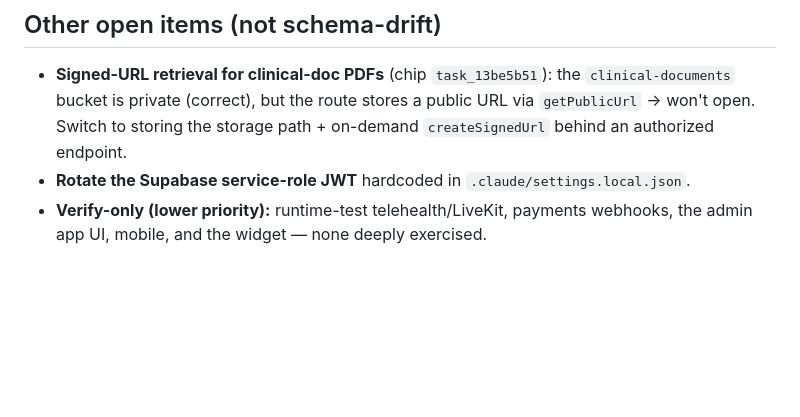
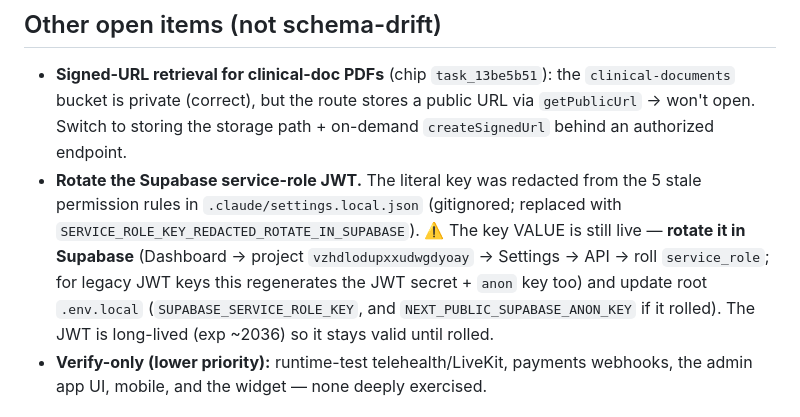
Before and after one commit to desertcanvasart-dotcom/triaji, a Markdown page: docs/remaining-work.md, the part around the change. Drawn GitHub-style; blank space fills up the shorter version.

Commit message:
docs: note service-role JWT redacted from local config; rotation still pending
Redacted the live service-role key from the 5 stale permission rules in the
gitignored .claude/settings.local.json. The key VALUE is still valid and must be
rotated in the Supabase dashboard + .env.local updated (documented in remaining-work).

Co-Authored-By: Claude Opus 4.8 <noreply@anthropic.com>

```diff
--- a/docs/remaining-work.md
+++ b/docs/remaining-work.md
@@ -110,7 +110,13 @@ for those lacking `default`.
 - **Signed-URL retrieval for clinical-doc PDFs** (chip `task_13be5b51`): the `clinical-documents`
   bucket is private (correct), but the route stores a public URL via `getPublicUrl` → won't open.
   Switch to storing the storage path + on-demand `createSignedUrl` behind an authorized endpoint.
-- **Rotate the Supabase service-role JWT** hardcoded in `.claude/settings.local.json`.
+- **Rotate the Supabase service-role JWT.** The literal key was redacted from the 5 stale
+  permission rules in `.claude/settings.local.json` (gitignored; replaced with
+  `SERVICE_ROLE_KEY_REDACTED_ROTATE_IN_SUPABASE`). ⚠️ The key VALUE is still live — **rotate it in
+  Supabase** (Dashboard → project `vzhdlodupxxudwgdyoay` → Settings → API → roll `service_role`;
+  for legacy JWT keys this regenerates the JWT secret + `anon` key too) and update root `.env.local`
+  (`SUPABASE_SERVICE_ROLE_KEY`, and `NEXT_PUBLIC_SUPABASE_ANON_KEY` if it rolled). The JWT is
+  long-lived (exp ~2036) so it stays valid until rolled.
 - **Verify-only (lower priority):** runtime-test telehealth/LiveKit, payments webhooks, the admin app
   UI, mobile, and the widget — none deeply exercised.
 
```
